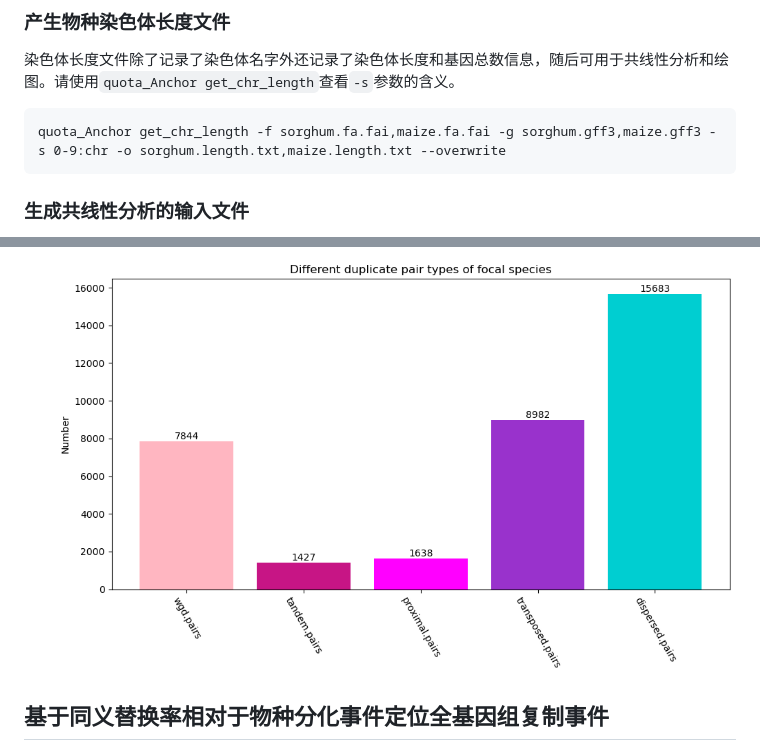
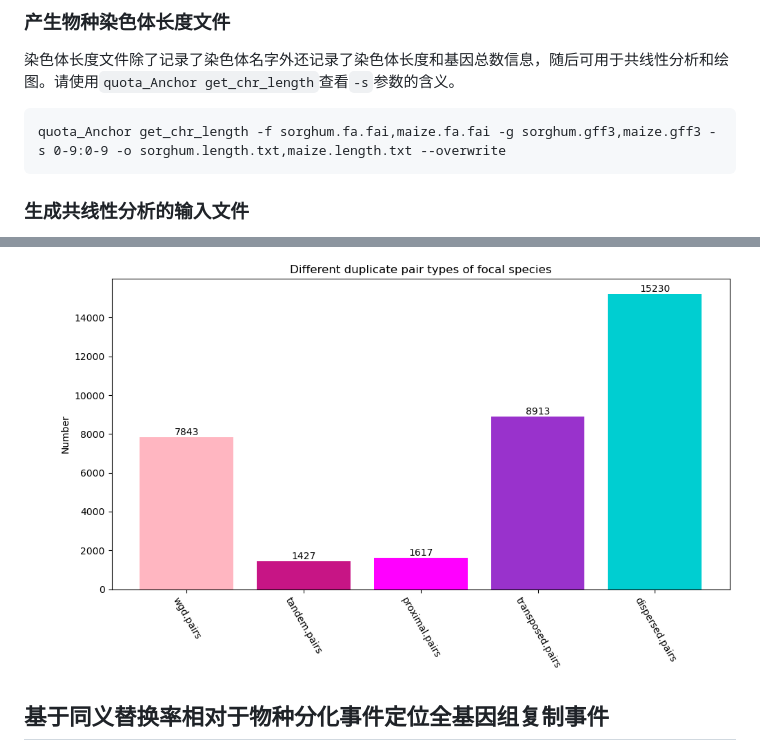
Before and after one commit to baoxingsong/quota_Anchor, a Markdown page: README_zh.md, 2 parts joined by grey strips. Drawn GitHub-style; pictures changed too: quota_anchor/plots/maize.stats.pair.png.

````diff
--- a/README_zh.md
+++ b/README_zh.md
@@ -118,7 +118,7 @@ quota_Anchor longest_pep -f sorghum.fa,maize.fa -g sorghum.gff3,maize.gff3 -p sb
 染色体长度文件除了记录了染色体名字外还记录了染色体长度和基因总数信息，随后可用于共线性分析和绘图。请使用`quota_Anchor get_chr_length`查看`-s`参数的含义。
 
 ```command
-quota_Anchor get_chr_length -f sorghum.fa.fai,maize.fa.fai -g sorghum.gff3,maize.gff3 -s 0-9:chr -o sorghum.length.txt,maize.length.txt --overwrite
+quota_Anchor get_chr_length -f sorghum.fa.fai,maize.fa.fai -g sorghum.gff3,maize.gff3 -s 0-9:0-9 -o sorghum.length.txt,maize.length.txt --overwrite
 ```
 
 ### 生成共线性分析的输入文件
````
Also changed, not shown: other parts of README_zh.md (+2 -2 lines), README.md (+3 -3 lines), quota_anchor/plots/maize-unique.stats.gene.png, quota_anchor/plots/maize-unique.stats.pair.png, quota_anchor/plots/maize.stats.gene.png, 2 other files.
